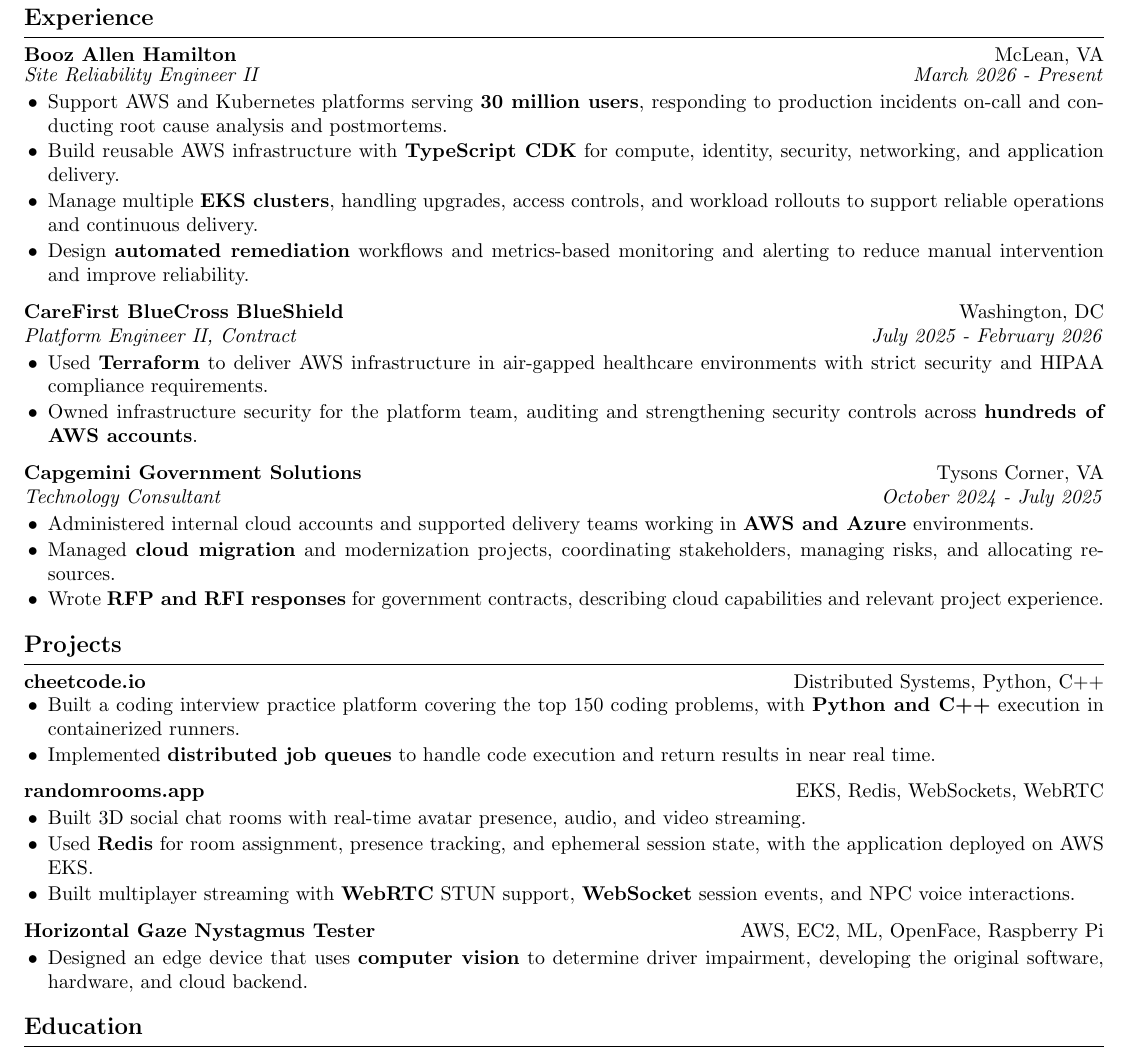
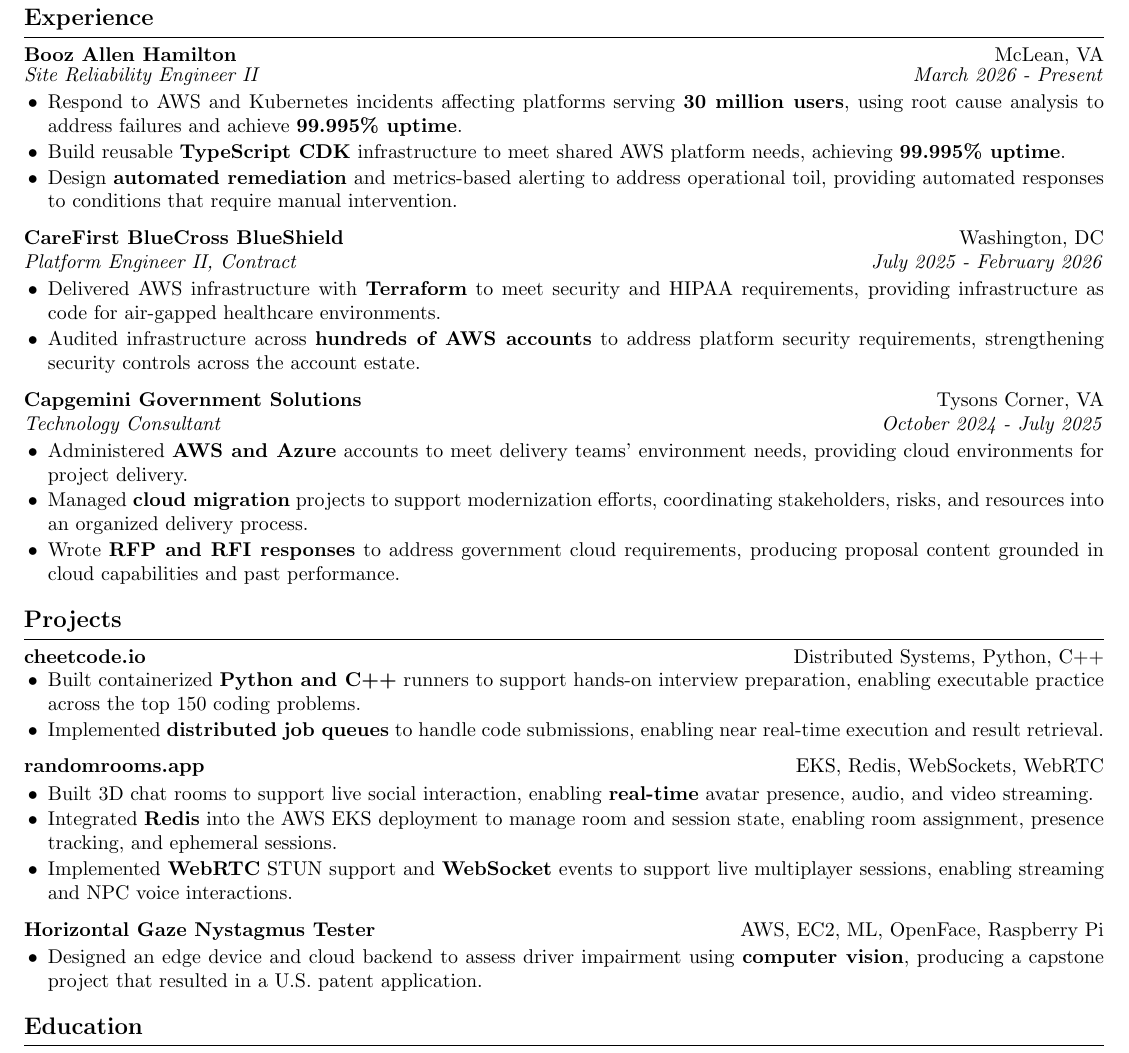
Before and after one commit to colemchase/resume, a LaTeX CV (resume.tex): part of the page, cut so that both start at the same text. Compiled offline with pdfLaTeX.

Commit message:
feat: x y z i think

```diff
--- a/resume.tex
+++ b/resume.tex
@@ -49,42 +49,41 @@
 \ressection{Experience}
 \role{Booz Allen Hamilton}{McLean, VA}{Site Reliability Engineer II}{March 2026 - Present}
 \begin{resitemize}
-  \item Support AWS and Kubernetes platforms serving \textbf{30 million users}, responding to production incidents on-call and conducting root cause analysis and postmortems.
-  \item Build reusable AWS infrastructure with \textbf{TypeScript CDK} for compute, identity, security, networking, and application delivery.
-  \item Manage multiple \textbf{EKS clusters}, handling upgrades, access controls, and workload rollouts to support reliable operations and continuous delivery.
-  \item Design \textbf{automated remediation} workflows and metrics-based monitoring and alerting to reduce manual intervention and improve reliability.
+  \item Respond to AWS and Kubernetes incidents affecting platforms serving \textbf{30 million users}, using root cause analysis to address failures and achieve \textbf{99.995\% uptime}.
+  \item Build reusable \textbf{TypeScript CDK} infrastructure to meet shared AWS platform needs, achieving \textbf{99.995\% uptime}.
+  \item Design \textbf{automated remediation} and metrics-based alerting to address operational toil, providing automated responses to conditions that require manual intervention.
 \end{resitemize}
 
 \role{CareFirst BlueCross BlueShield}{Washington, DC}{Platform Engineer II, Contract}{July 2025 - February 2026}
 \begin{resitemize}
-  \item Used \textbf{Terraform} to deliver AWS infrastructure in air-gapped healthcare environments with strict security and HIPAA compliance requirements.
-  \item Owned infrastructure security for the platform team, auditing and strengthening security controls across \textbf{hundreds of AWS accounts}.
+  \item Delivered AWS infrastructure with \textbf{Terraform} to meet security and HIPAA requirements, providing infrastructure as code for air-gapped healthcare environments.
+  \item Audited infrastructure across \textbf{hundreds of AWS accounts} to address platform security requirements, strengthening security controls across the account estate.
 \end{resitemize}
 
 \role{Capgemini Government Solutions}{Tysons Corner, VA}{Technology Consultant}{October 2024 - July 2025}
 \begin{resitemize}
-  \item Administered internal cloud accounts and supported delivery teams working in \textbf{AWS and Azure} environments.
-  \item Managed \textbf{cloud migration} and modernization projects, coordinating stakeholders, managing risks, and allocating resources.
-  \item Wrote \textbf{RFP and RFI responses} for government contracts, describing cloud capabilities and relevant project experience.
+  \item Administered \textbf{AWS and Azure} accounts to meet delivery teams' environment needs, providing cloud environments for project delivery.
+  \item Managed \textbf{cloud migration} projects to support modernization efforts, coordinating stakeholders, risks, and resources into an organized delivery process.
+  \item Wrote \textbf{RFP and RFI responses} to address government cloud requirements, producing proposal content grounded in cloud capabilities and past performance.
 \end{resitemize}
 
 \ressection{Projects}
 \project{\href{https://cheetcode.io}{cheetcode.io}}{Distributed Systems, Python, C++}
 \begin{resitemize}
-  \item Built a coding interview practice platform covering the top 150 coding problems, with \textbf{Python and C++} execution in containerized runners.
-  \item Implemented \textbf{distributed job queues} to handle code execution and return results in near real time.
+  \item Built containerized \textbf{Python and C++} runners to support hands-on interview preparation, enabling executable practice across the top 150 coding problems.
+  \item Implemented \textbf{distributed job queues} to handle code submissions, enabling near real-time execution and result retrieval.
 \end{resitemize}
 
 \project{\href{https://randomrooms.app}{randomrooms.app}}{EKS, Redis, WebSockets, WebRTC}
 \begin{resitemize}
-  \item Built 3D social chat rooms with real-time avatar presence, audio, and video streaming.
-  \item Used \textbf{Redis} for room assignment, presence tracking, and ephemeral session state, with the application deployed on AWS EKS.
-  \item Built multiplayer streaming with \textbf{WebRTC} STUN support, \textbf{WebSocket} session events, and NPC voice interactions.
+  \item Built 3D chat rooms to support live social interaction, enabling \textbf{real-time} avatar presence, audio, and video streaming.
+  \item Integrated \textbf{Redis} into the AWS EKS deployment to manage room and session state, enabling room assignment, presence tracking, and ephemeral sessions.
+  \item Implemented \textbf{WebRTC} STUN support and \textbf{WebSocket} events to support live multiplayer sessions, enabling streaming and NPC voice interactions.
 \end{resitemize}
 
 \project{\href{https://www.jmu.edu/economicdevelopment/research-to-impact/jmi/innovations/hgn.shtml}{Horizontal Gaze Nystagmus Tester}}{AWS, EC2, ML, OpenFace, Raspberry Pi}
 \begin{resitemize}
-  \item Designed an edge device that uses \textbf{computer vision} to determine driver impairment, developing the original software, hardware, and cloud backend.
+  \item Designed an edge device and cloud backend to assess driver impairment using \textbf{computer vision}, producing a capstone project that resulted in a U.S. patent application.
 \end{resitemize}
 
 \ressection{Education}
```
